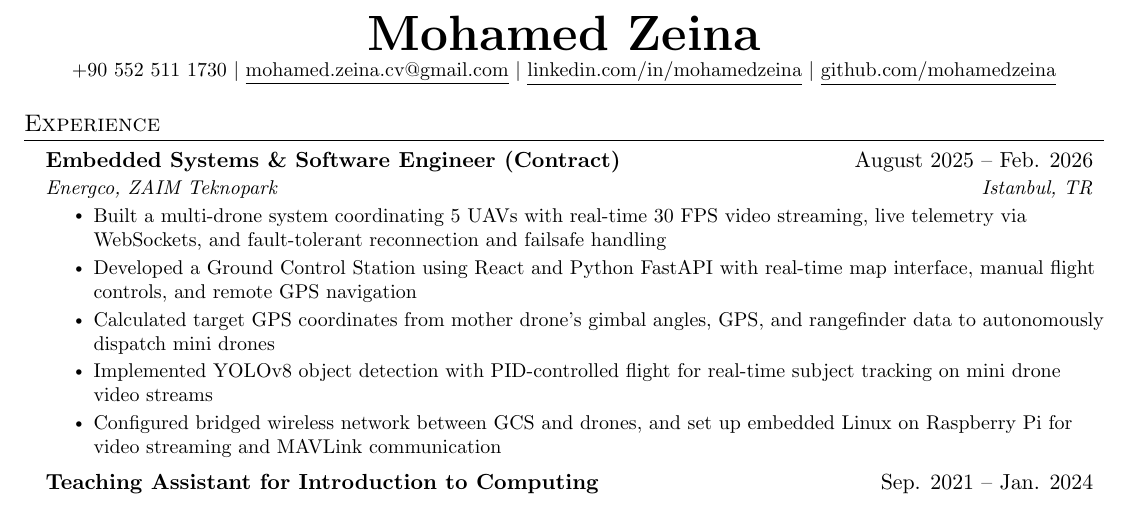
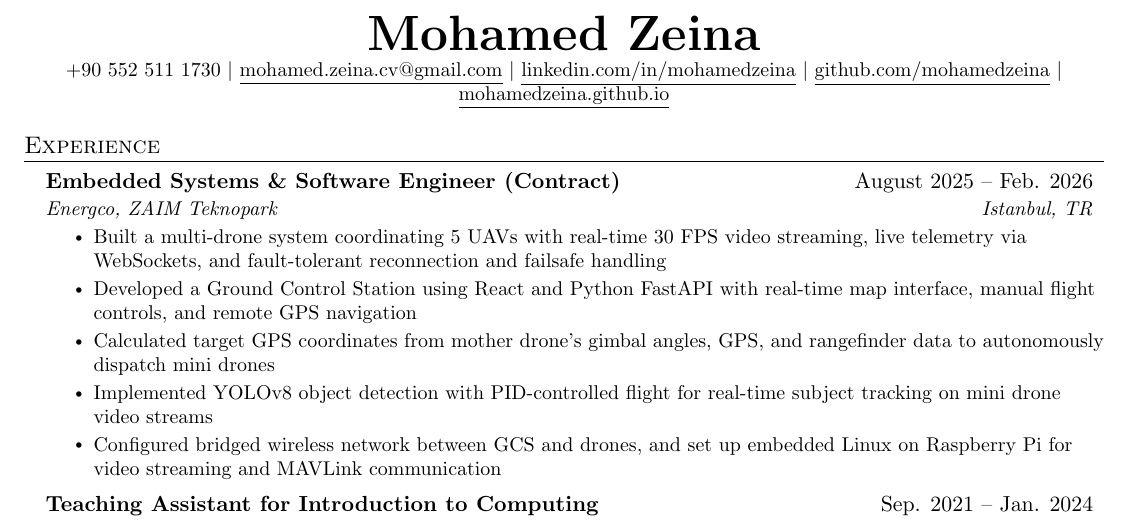
Before and after one commit to mohamedzeina/mohamedzeina.github.io, a LaTeX CV (resume.tex): part of page 1 of 2, cut so that both start at the same text. Compiled offline with pdfLaTeX.

Commit message:
Update cv

```diff
--- a/resume.tex
+++ b/resume.tex
@@ -115,7 +115,8 @@
     \textbf{\Huge \scshape Mohamed Zeina} \\ \vspace{1pt}
     \small +90 552 511 1730  $|$ \href{mailto:mohamed.zeina.cv@gmail.com}{\underline{mohamed.zeina.cv@gmail.com}} $|$
     \href{https://www.linkedin.com/in/mohamed--zeina}{\underline{linkedin.com/in/mohamedzeina}} $|$
-    \href{https://github.com/mohamedzeina}{\underline{github.com/mohamedzeina}}
+    \href{https://github.com/mohamedzeina}{\underline{github.com/mohamedzeina}} $|$
+    \href{https://mohamedzeina.github.io}{\underline{mohamedzeina.github.io}}
 \end{center}
 
 
```
Also changed, not shown: Mohamed_Zeina_Resume (1).pdf, 1 other file.
